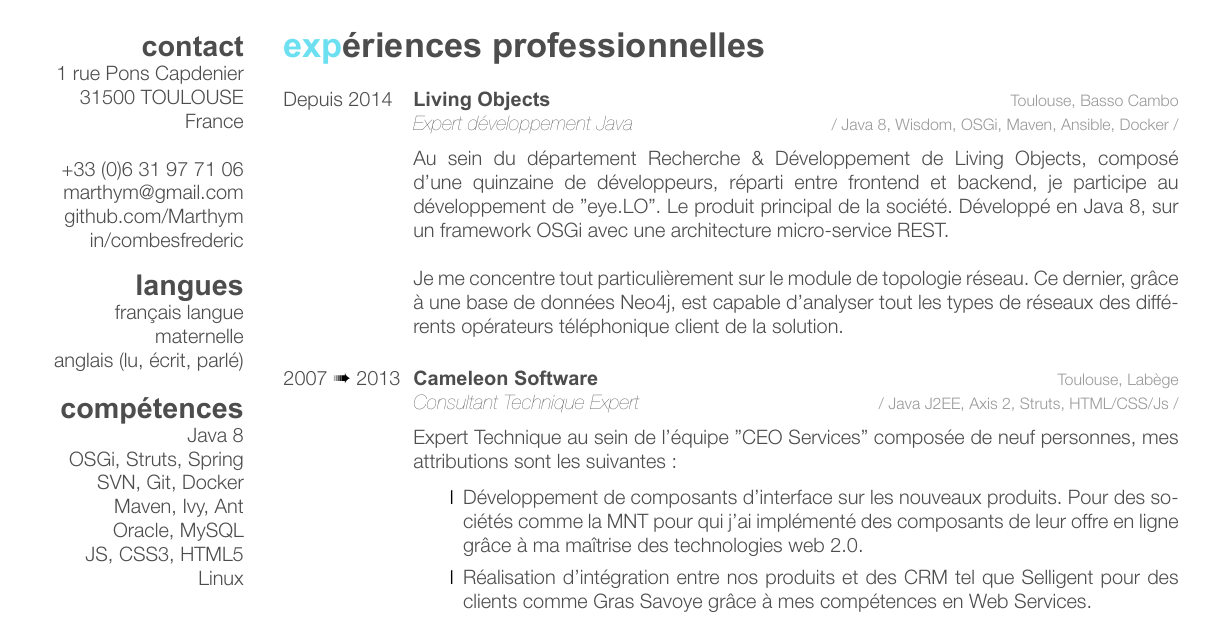
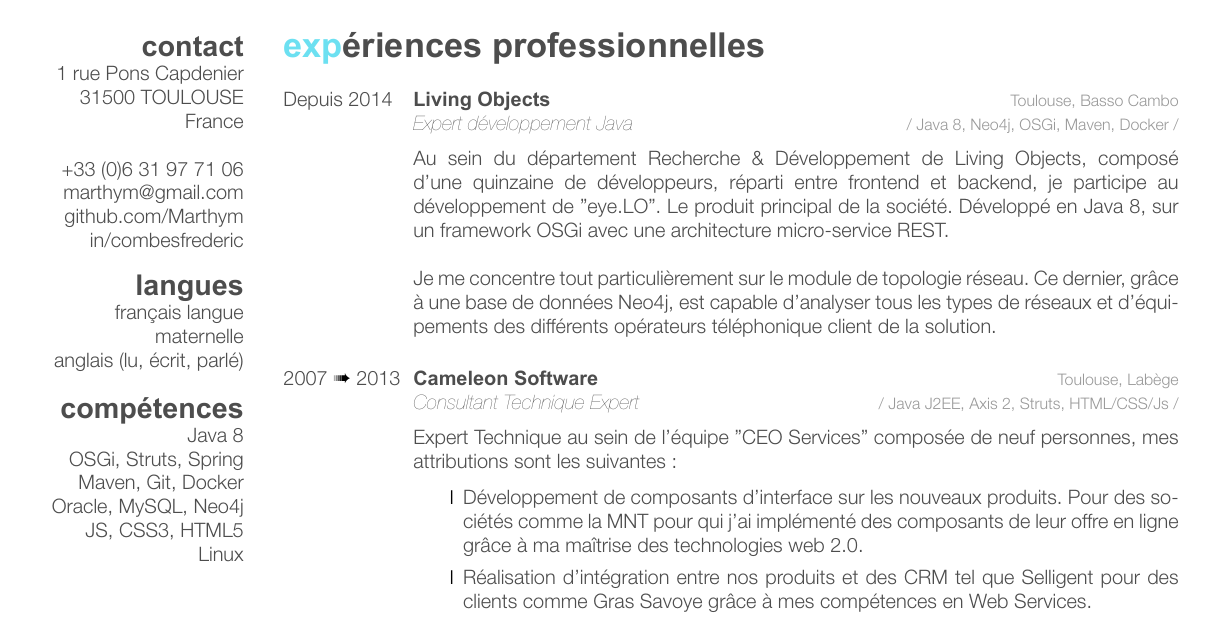
Before and after one commit to Marthym/curriculum-vitae, a LaTeX CV (java-software-engineer/cv-fred-combes.tex): part of page 1 of 2, cut so that both start at the same text. Compiled offline with XeLaTeX.

Commit message:
feat(java-software-engineer): increase neo4j experience visibility and fix typo

```diff
--- a/java-software-engineer/cv-fred-combes.tex
+++ b/java-software-engineer/cv-fred-combes.tex
@@ -52,9 +52,8 @@
 \section{compétences}
 Java 8
 OSGi, Struts, Spring
-SVN, Git, Docker
-Maven, Ivy, Ant
-Oracle, MySQL
+Maven, Git, Docker
+Oracle, MySQL, Neo4j
 JS, CSS3, HTML5
 Linux
 \end{aside}
@@ -70,13 +69,13 @@
 {Depuis 2014}
 {Living Objects}
 {Toulouse, Basso Cambo}
-{\vspace{0.2cm}\emph{Expert développement Java} \discretright{/ Java 8, Wisdom, OSGi, Maven, Ansible, Docker /}\\
+{\vspace{0.2cm}\emph{Expert développement Java} \discretright{/ Java 8, Neo4j, OSGi, Maven, Docker /}\\
 Au sein du département Recherche \& Développement de Living Objects, composé d'une quinzaine de développeurs,
 réparti entre frontend et backend, je participe au développement de "eye.LO". Le produit principal de la société. Développé
 en Java 8, sur un framework OSGi avec une architecture micro-service REST.\\
 
 Je me concentre tout particulièrement sur le module de topologie réseau. Ce dernier, grâce à une base de données Neo4j,
-est capable d'analyser tout les types de réseaux des différents opérateurs téléphonique client de la solution.
+est capable d'analyser tous les types de réseaux et d'équipements des différents opérateurs téléphonique client de la solution.
 \\}
 
 %---- CAMELEON SOFTWARE -----------------------------------------------------------------
```
